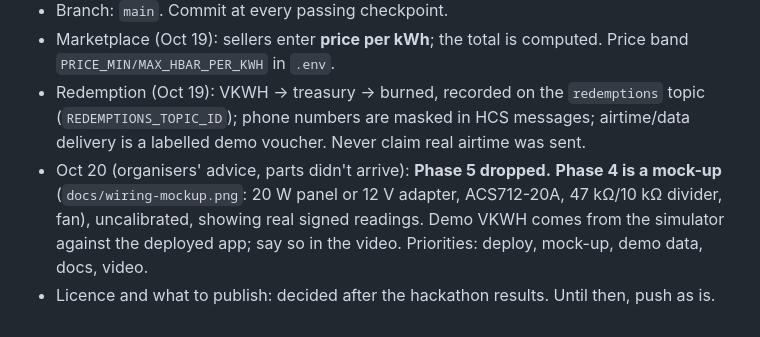
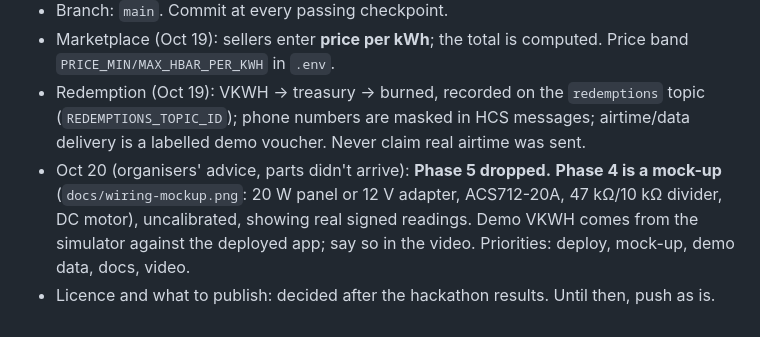
Before and after one commit to lsgnjms/VERDET, a Markdown page: CLAUDE.md, the part around the change. GitHub-like rendering.

```diff
--- a/CLAUDE.md
+++ b/CLAUDE.md
@@ -90,5 +90,5 @@ python gateway/serial_bridge.py --port COM3   # real meter
 - Branch: `main`. Commit at every passing checkpoint.
 - Marketplace (Oct 19): sellers enter **price per kWh**; the total is computed. Price band `PRICE_MIN/MAX_HBAR_PER_KWH` in `.env`.
 - Redemption (Oct 19): VKWH → treasury → burned, recorded on the `redemptions` topic (`REDEMPTIONS_TOPIC_ID`); phone numbers are masked in HCS messages; airtime/data delivery is a labelled demo voucher. Never claim real airtime was sent.
-- Oct 20 (organisers' advice, parts didn't arrive): **Phase 5 dropped.** **Phase 4 is a mock-up** (`docs/wiring-mockup.png`: 20 W panel or 12 V adapter, ACS712-20A, 47 kΩ/10 kΩ divider, fan), uncalibrated, showing real signed readings. Demo VKWH comes from the simulator against the deployed app; say so in the video. Priorities: deploy, mock-up, demo data, docs, video.
+- Oct 20 (organisers' advice, parts didn't arrive): **Phase 5 dropped.** **Phase 4 is a mock-up** (`docs/wiring-mockup.png`: 20 W panel or 12 V adapter, ACS712-20A, 47 kΩ/10 kΩ divider, DC motor), uncalibrated, showing real signed readings. Demo VKWH comes from the simulator against the deployed app; say so in the video. Priorities: deploy, mock-up, demo data, docs, video.
 - Licence and what to publish: decided after the hackathon results. Until then, push as is.
```
Also changed, not shown: Plan.md (+6 -16 lines).
